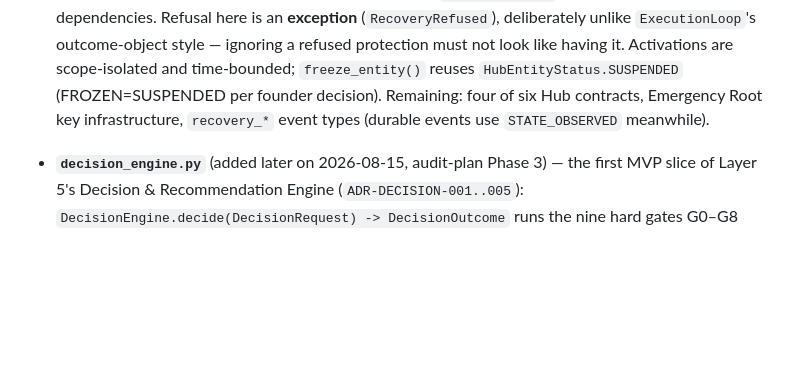
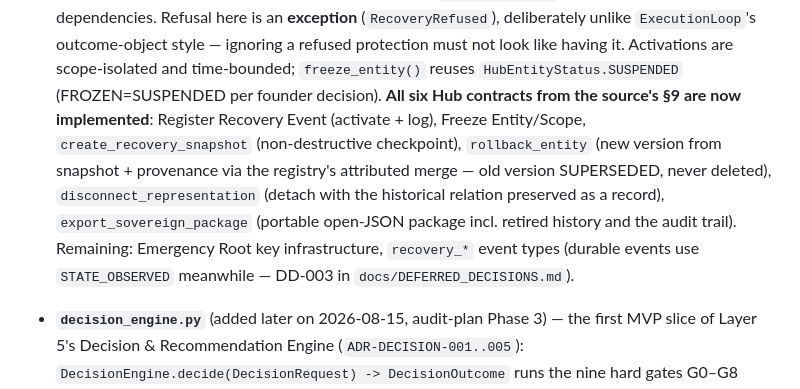
Before and after one commit to dudsi101-svg/Human-os, a Markdown page: CLAUDE.md, the part around the change. GitHub-like rendering; blank space fills up the shorter version.

Commit message:
Docs: mark all six recovery Hub contracts implemented in CLAUDE.md
Co-Authored-By: Claude Fable 5 <noreply@anthropic.com>
Claude-Session: https://claude.ai/code/session_01GyW4pJbffvYCA3tTs2DegU

```diff
--- a/CLAUDE.md
+++ b/CLAUDE.md
@@ -151,8 +151,14 @@ the decision record.
   Refusal here is an **exception** (`RecoveryRefused`), deliberately unlike `ExecutionLoop`'s
   outcome-object style — ignoring a refused protection must not look like having it. Activations
   are scope-isolated and time-bounded; `freeze_entity()` reuses `HubEntityStatus.SUSPENDED`
-  (FROZEN=SUSPENDED per founder decision). Remaining: four of six Hub contracts, Emergency Root key
-  infrastructure, `recovery_*` event types (durable events use `STATE_OBSERVED` meanwhile).
+  (FROZEN=SUSPENDED per founder decision). **All six Hub contracts from the source's §9 are now
+  implemented**: Register Recovery Event (activate + log), Freeze Entity/Scope,
+  `create_recovery_snapshot` (non-destructive checkpoint), `rollback_entity` (new version from
+  snapshot + provenance via the registry's attributed merge — old version SUPERSEDED, never
+  deleted), `disconnect_representation` (detach with the historical relation preserved as a
+  record), `export_sovereign_package` (portable open-JSON package incl. retired history and the
+  audit trail). Remaining: Emergency Root key infrastructure, `recovery_*` event types (durable
+  events use `STATE_OBSERVED` meanwhile — DD-003 in `docs/DEFERRED_DECISIONS.md`).
 - **`decision_engine.py`** (added later on 2026-08-15, audit-plan Phase 3) — the first MVP slice of
   Layer 5's Decision & Recommendation Engine (`ADR-DECISION-001..005`):
   `DecisionEngine.decide(DecisionRequest) -> DecisionOutcome` runs the nine hard gates G0–G8
```
